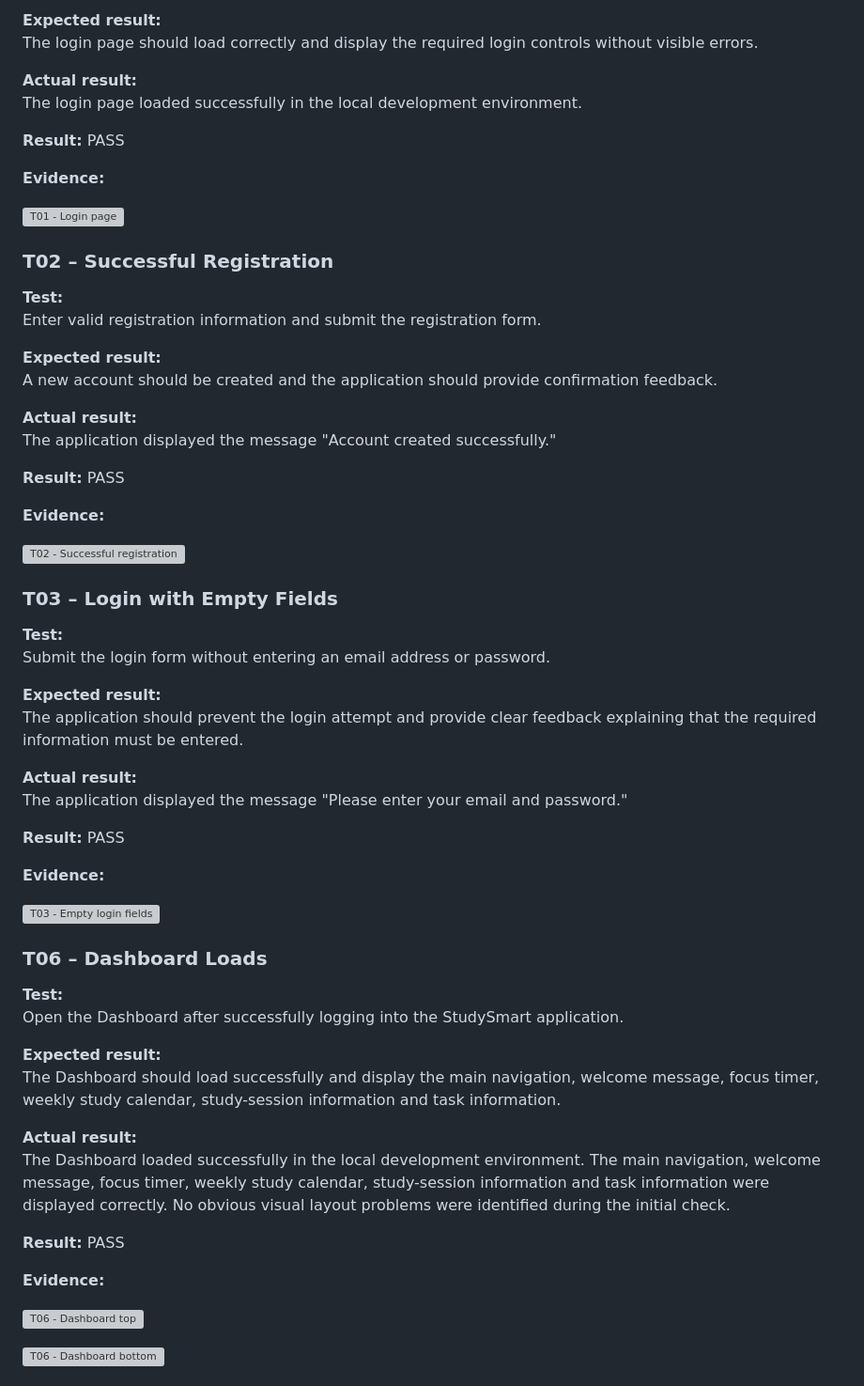
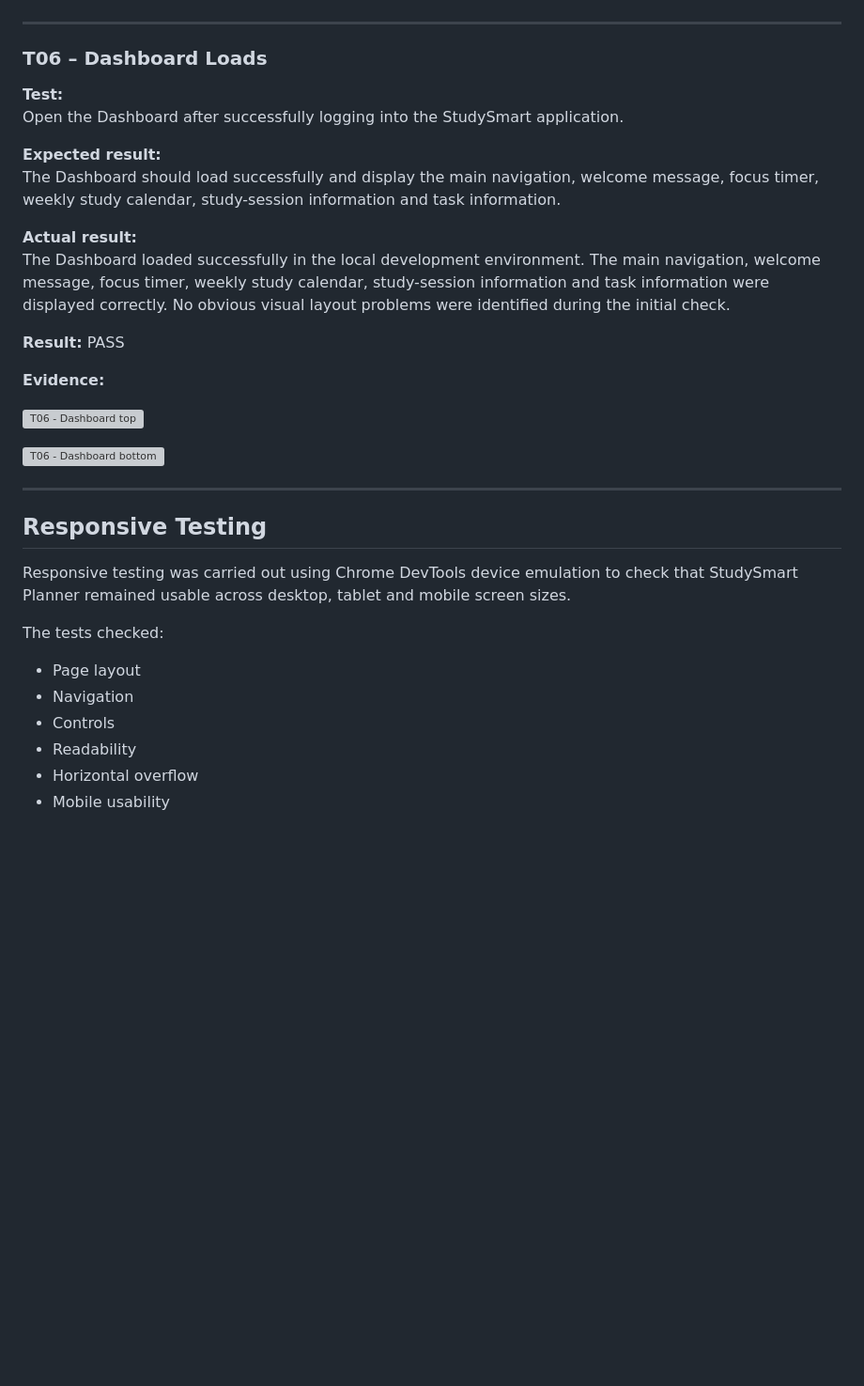
Before and after one commit to Nmudassar/studyplanner, a Markdown page: TESTING.md, the part around one of its changes. Shown at 94% size. Drawn GitHub-style; blank space fills up the shorter version; grey boxes are pictures that could not be loaded.

Commit message:
Clean up testing documentation

```diff
--- a/TESTING.md
+++ b/TESTING.md
@@ -155,59 +175,22 @@ Open the StudySmart Planner login page in the local development environment.
-**Expected result:**
-The login page should load correctly and display the required login controls without visible errors.
-
-**Actual result:**
-The login page loaded successfully in the local development environment.
-
-**Result:** PASS
-
-**Evidence:**
-
-![T01 - Login page](testing/screenshot/T01-login-page.png)
-
-### T02 – Successful Registration
-
-**Test:**
-Enter valid registration information and submit the registration form.
-
-**Expected result:**
-A new account should be created and the application should provide confirmation feedback.
-
-**Actual result:**
-The application displayed the message "Account created successfully."
-
-**Result:** PASS
-
-**Evidence:**
-
-![T02 - Successful registration](testing/screenshot/T02-registration-success.png)
-
-### T03 – Login with Empty Fields
-
-**Test:**
-Submit the login form without entering an email address or password.
-
-**Expected result:**
-The application should prevent the login attempt and provide clear feedback explaining that the required information must be entered.
-
-**Actual result:**
-The application displayed the message "Please enter your email and password."
-
-**Result:** PASS
-
-**Evidence:**
-
-![T03 - Empty login fields](testing/screenshot/T03-login-empty-fields.png)
+---
 
 ### T06 – Dashboard Loads
 
 **Test:**
-Open the Dashboard after successfully logging into the StudySmart application.
+Open the Dashboard after successfully logging into the StudySmart
+application.
 
 **Expected result:**
-The Dashboard should load successfully and display the main navigation, welcome message, focus timer, weekly study calendar, study-session information and task information.
+The Dashboard should load successfully and display the main navigation,
+welcome message, focus timer, weekly study calendar, study-session
+information and task information.
 
 **Actual result:**
-The Dashboard loaded successfully in the local development environment. The main navigation, welcome message, focus timer, weekly study calendar, study-session information and task information were displayed correctly. No obvious visual layout problems were identified during the initial check.
+The Dashboard loaded successfully in the local development environment.
+The main navigation, welcome message, focus timer, weekly study
+calendar, study-session information and task information were displayed
+correctly. No obvious visual layout problems were identified during the
+initial check.
 
 **Result:** PASS
 
@@ -217,3 +200,20 @@ The Dashboard loaded successfully in the local development environment. The main
 
 ![T06 - Dashboard bottom](testing/screenshot/T06-dashboard-bottom.png)
 
+---
+
+## Responsive Testing
+
+Responsive testing was carried out using Chrome DevTools device
+emulation to check that StudySmart Planner remained usable across
+desktop, tablet and mobile screen sizes.
+
+The tests checked:
+
+- Page layout
+- Navigation
+- Controls
+- Readability
+- Horizontal overflow
+- Mobile usability
+
```
Also changed, not shown: other parts of TESTING.md (+303 -54 lines).
